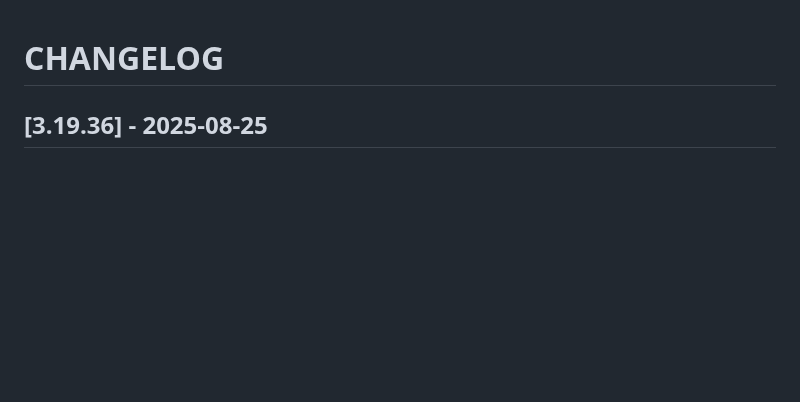
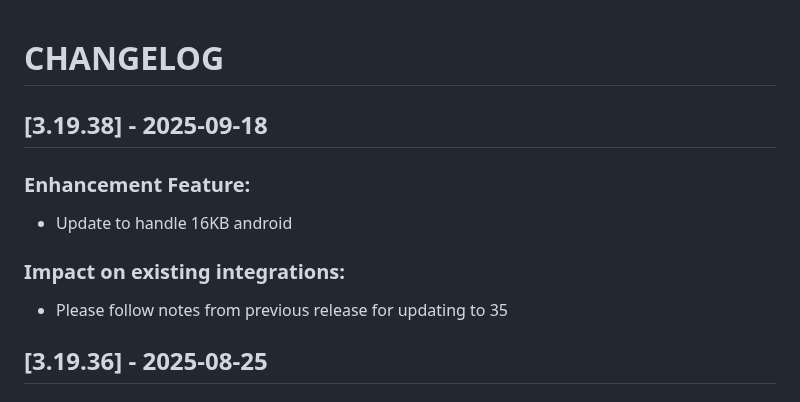
Before and after one commit to Tap-Payments/goSellSDK-AndroidX, a Markdown page: CHANGELOG.md, the part around the change. Rendered like a GitHub page; blank space fills up the shorter version.

Commit message:
readme +change log update

```diff
--- a/CHANGELOG.md
+++ b/CHANGELOG.md
@@ -1,4 +1,9 @@
 # CHANGELOG
+## [3.19.38] - 2025-09-18
+### Enhancement Feature:
+- Update to handle 16KB android
+### Impact on existing integrations:
+- Please follow notes from previous release for updating to 35
 ## [3.19.36] - 2025-08-25
 ### Enhancement Feature:
 - Fix to handle locale cases
```
Also changed, not shown: README.md (+1 -1 lines).
